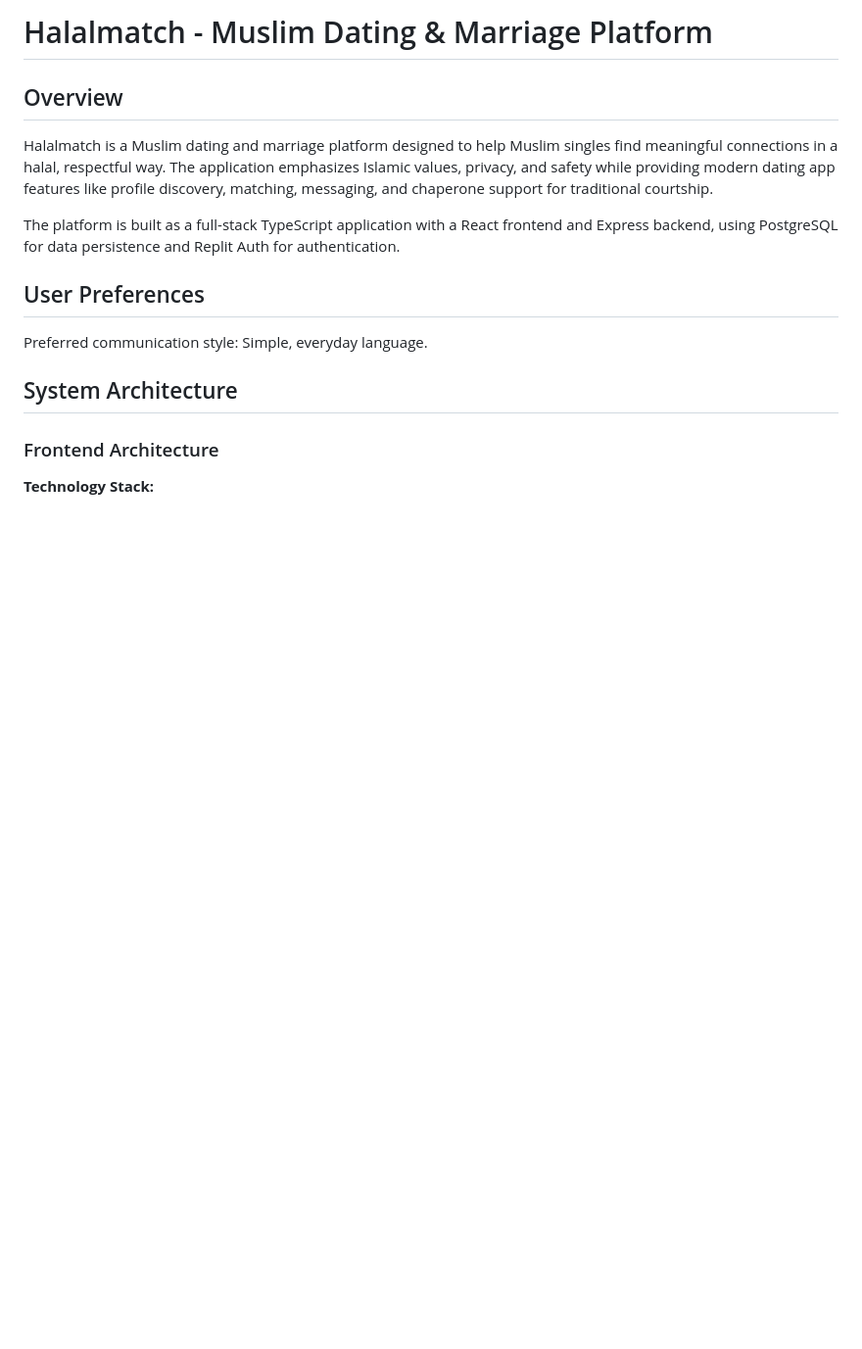
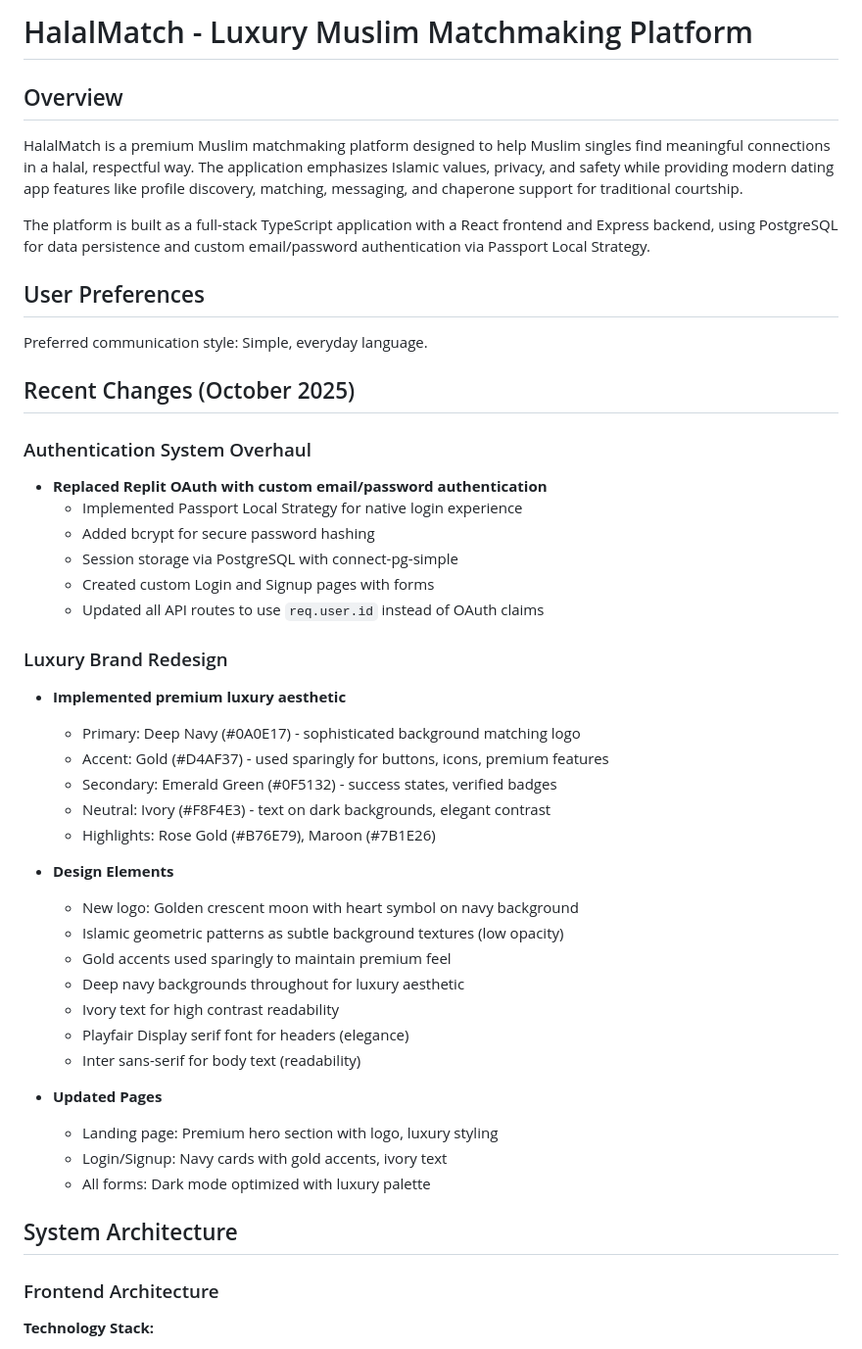
Before and after one commit to GAZB2212/Fusion-connect, a Markdown page: replit.md, the part around the change. Shown at 98% size. Rendered like a GitHub page; blank space fills up the shorter version.

Commit message:
Update platform branding and replace authentication system
Replaced Replit OAuth with custom email/password authentication and implemented a luxury brand redesign with a new logo and color palette.

Replit-Commit-Author: Agent
Replit-Commit-Session-Id: 9b0ccc52-d10f-4ec8-9b5f-f63cce6a0490
Replit-Commit-Checkpoint-Type: intermediate_checkpoint
Replit-Commit-Screenshot-Url: https://storage.googleapis.com/screenshot-production-us-central1/07c89496-b2aa-46c8-bc9c-23c14534ca38/9b0ccc52-d10f-4ec8-9b5f-f63cce6a0490/HjpZMEg

```diff
--- a/replit.md
+++ b/replit.md
@@ -1,14 +1,46 @@
-# Halalmatch - Muslim Dating & Marriage Platform
+# HalalMatch - Luxury Muslim Matchmaking Platform
 
 ## Overview
 
-Halalmatch is a Muslim dating and marriage platform designed to help Muslim singles find meaningful connections in a halal, respectful way. The application emphasizes Islamic values, privacy, and safety while providing modern dating app features like profile discovery, matching, messaging, and chaperone support for traditional courtship.
+HalalMatch is a premium Muslim matchmaking platform designed to help Muslim singles find meaningful connections in a halal, respectful way. The application emphasizes Islamic values, privacy, and safety while providing modern dating app features like profile discovery, matching, messaging, and chaperone support for traditional courtship.
 
-The platform is built as a full-stack TypeScript application with a React frontend and Express backend, using PostgreSQL for data persistence and Replit Auth for authentication.
+The platform is built as a full-stack TypeScript application with a React frontend and Express backend, using PostgreSQL for data persistence and custom email/password authentication via Passport Local Strategy.
 
 ## User Preferences
 
 Preferred communication style: Simple, everyday language.
+
+## Recent Changes (October 2025)
+
+### Authentication System Overhaul
+- **Replaced Replit OAuth with custom email/password authentication**
+  - Implemented Passport Local Strategy for native login experience
+  - Added bcrypt for secure password hashing
+  - Session storage via PostgreSQL with connect-pg-simple
+  - Created custom Login and Signup pages with forms
+  - Updated all API routes to use `req.user.id` instead of OAuth claims
+
+### Luxury Brand Redesign
+- **Implemented premium luxury aesthetic**
+  - Primary: Deep Navy (#0A0E17) - sophisticated background matching logo
+  - Accent: Gold (#D4AF37) - used sparingly for buttons, icons, premium features
+  - Secondary: Emerald Green (#0F5132) - success states, verified badges
+  - Neutral: Ivory (#F8F4E3) - text on dark backgrounds, elegant contrast
+  - Highlights: Rose Gold (#B76E79), Maroon (#7B1E26)
+
+- **Design Elements**
+  - New logo: Golden crescent moon with heart symbol on navy background
+  - Islamic geometric patterns as subtle background textures (low opacity)
+  - Gold accents used sparingly to maintain premium feel
+  - Deep navy backgrounds throughout for luxury aesthetic
+  - Ivory text for high contrast readability
+  - Playfair Display serif font for headers (elegance)
+  - Inter sans-serif for body text (readability)
+
+- **Updated Pages**
+  - Landing page: Premium hero section with logo, luxury styling
+  - Login/Signup: Navy cards with gold accents, ivory text
+  - All forms: Dark mode optimized with luxury palette
 
 ## System Architecture
 
```
